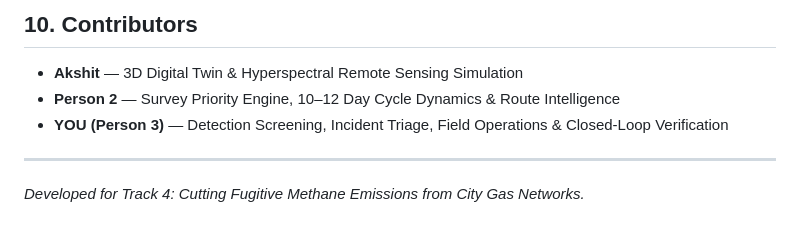
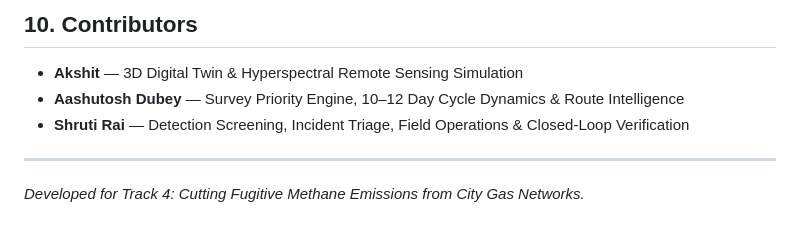
Before and after one commit to Dubey404aasutosh/MeThan0s, a Markdown page: README.md, the part around the change. GitHub-like rendering.

Commit message:
Update contributors section in README.md

```diff
--- a/README.md
+++ b/README.md
@@ -239,8 +239,8 @@ npm run dev
 
 ## 10. Contributors
 - **Akshit** — 3D Digital Twin & Hyperspectral Remote Sensing Simulation
-- **Person 2** — Survey Priority Engine, 10–12 Day Cycle Dynamics & Route Intelligence
-- **YOU (Person 3)** — Detection Screening, Incident Triage, Field Operations & Closed-Loop Verification
+- **Aashutosh Dubey** — Survey Priority Engine, 10–12 Day Cycle Dynamics & Route Intelligence
+- **Shruti Rai** — Detection Screening, Incident Triage, Field Operations & Closed-Loop Verification
 
 ---
 *Developed for Track 4: Cutting Fugitive Methane Emissions from City Gas Networks.*
```
